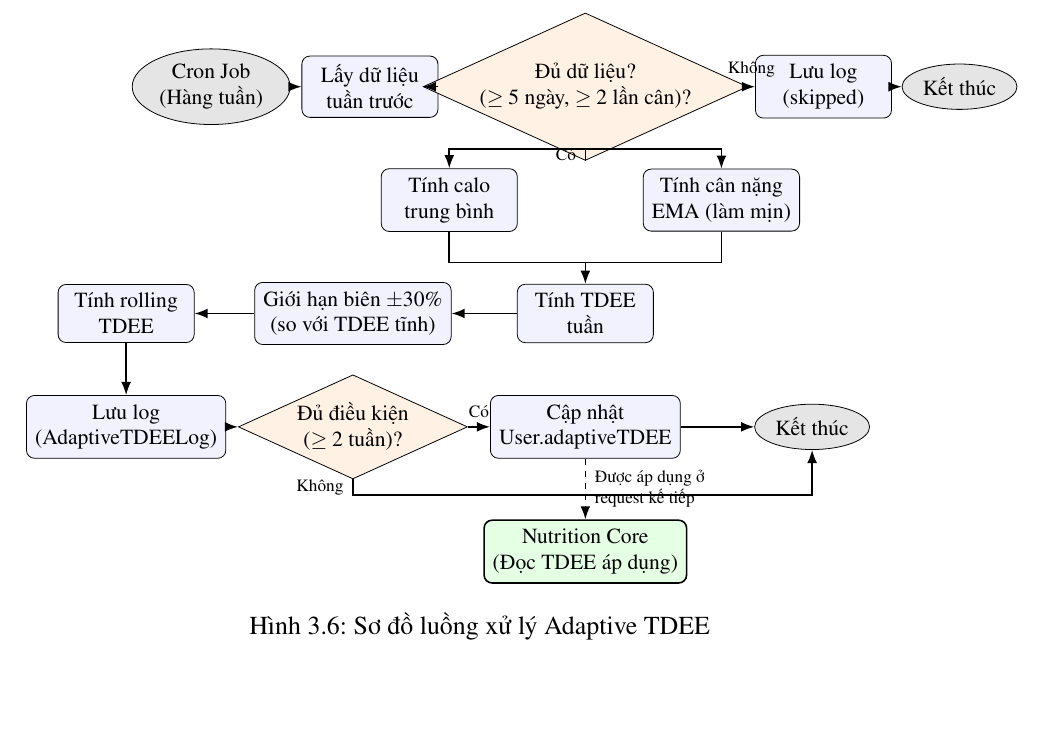
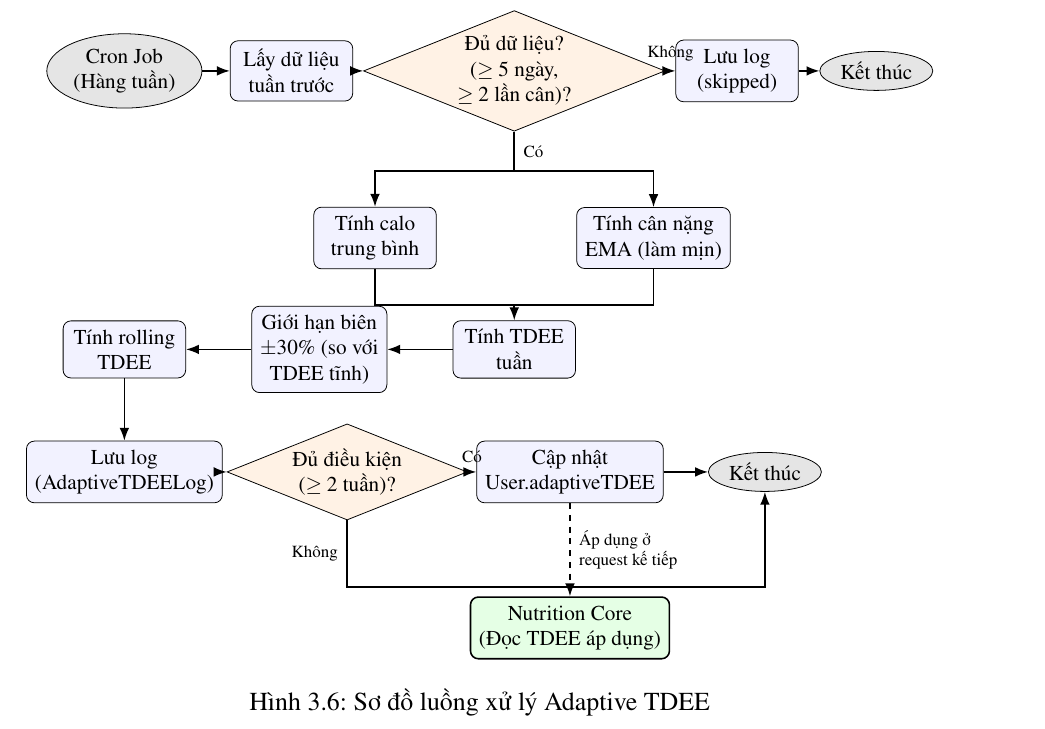
Before and after one commit to truongxuantxa-stack/gfgf, a LaTeX document (do_an_tot_nghiep.tex): part of page 85 of 119 before the commit and part of page 86 of 120 after it, cut so that both start at the same text. Compiled offline with pdfLaTeX.

Commit message:
fix(report): Sửa triệt để sơ đồ Adaptive TDEE - thêm resizebox, tọa độ tuyệt đối, khoảng cách dọc

```diff
--- a/do_an_tot_nghiep.tex
+++ b/do_an_tot_nghiep.tex
@@ -3291,67 +3291,71 @@ Chi tiết luồng xử lý Adaptive TDEE được minh họa trong Hình \ref{f
 
 \begin{figure}[htbp]
     \centering
+    \resizebox{\textwidth}{!}{%
     \begin{tikzpicture}[
-        box/.style={rectangle, draw, rounded corners, align=center, minimum width=2.4cm, minimum height=0.9cm, fill=blue!5, font=\footnotesize},
-        cond/.style={diamond, aspect=2.2, draw, align=center, fill=orange!10, inner sep=1pt, font=\footnotesize},
-        start/.style={ellipse, draw, align=center, fill=gray!20, font=\footnotesize, minimum height=0.8cm, inner sep=2pt},
-        core/.style={rectangle, draw, rounded corners, align=center, minimum width=2.6cm, minimum height=0.9cm, fill=green!10, thick, font=\footnotesize},
+        box/.style={rectangle, draw, rounded corners, align=center, minimum width=2.2cm, minimum height=0.8cm, fill=blue!5, font=\footnotesize},
+        cond/.style={diamond, aspect=2.5, draw, align=center, fill=orange!10, inner sep=1pt, font=\footnotesize},
+        startstop/.style={ellipse, draw, align=center, fill=gray!20, font=\footnotesize, minimum height=0.7cm, inner sep=2pt},
+        core/.style={rectangle, draw, rounded corners, align=center, minimum width=2.4cm, minimum height=0.8cm, fill=green!10, thick, font=\footnotesize},
         arrow/.style={-Latex, thick}
     ]
 
-        % Hàng 1 (y=0)
-        \node[start] (cron) at (0, 0) {Cron Job\\(Hàng tuần)};
-        \node[box] (get_data) at (2.8, 0) {Lấy dữ liệu\\tuần trước};
-        \node[cond] (check_data) at (6.6, 0) {Đủ dữ liệu?\\($\ge 5$ ngày, $\ge 2$ lần cân)?};
-        \node[box] (log_skip) at (10.8, 0) {Lưu log\\(skipped)};
-        \node[start] (end1) at (13.2, 0) {Kết thúc};
+        % === Hàng 1 (y=0): Cron → Lấy dữ liệu → Kiểm tra → [Không] → Log skip → Kết thúc ===
+        \node[startstop] (cron) at (0, 0) {Cron Job\\(Hàng tuần)};
+        \node[box] (get_data) at (3, 0) {Lấy dữ liệu\\tuần trước};
+        \node[cond] (check_data) at (7, 0) {Đủ dữ liệu?\\($\ge 5$ ngày,\\$\ge 2$ lần cân)?};
+        \node[box] (log_skip) at (11, 0) {Lưu log\\(skipped)};
+        \node[startstop] (end1) at (13.5, 0) {Kết thúc};
 
         \draw[arrow] (cron) -- (get_data);
         \draw[arrow] (get_data) -- (check_data);
         \draw[arrow] (check_data) -- node[above, font=\scriptsize] {Không} (log_skip);
         \draw[arrow] (log_skip) -- (end1);
 
-        % Hàng 2 (y=-2)
-        \node[box] (calc_cal) at (4.2, -2) {Tính calo\\trung bình};
-        \node[box] (calc_weight) at (9.0, -2) {Tính cân nặng\\EMA (làm mịn)};
-
-        \coordinate (split) at (6.6, -1.1);
-        \draw[thick] (check_data.south) -- node[left, font=\scriptsize] {Có} (split);
+        % === Hàng 2 (y=-3): Song song tính calo + cân nặng EMA ===
+        \node[box] (calc_cal) at (4.5, -3) {Tính calo\\trung bình};
+        \node[box] (calc_weight) at (9.5, -3) {Tính cân nặng\\EMA (làm mịn)};
+
+        % Mũi tên rẽ nhánh "Có" từ diamond xuống
+        \coordinate (split) at (7, -1.8);
+        \draw[thick] (check_data.south) -- node[right, font=\scriptsize] {Có} (split);
         \draw[arrow] (split) -| (calc_cal.north);
         \draw[arrow] (split) -| (calc_weight.north);
 
-        % Hàng 3 (y=-4)
-        \node[box] (calc_tdee) at (6.6, -4) {Tính TDEE\\tuần};
-        \node[box] (limit) at (2.5, -4) {Giới hạn biên $\pm 30\%$\\(so với TDEE tĩnh)};
-        \node[box] (calc_roll) at (-1.5, -4) {Tính rolling\\TDEE};
-
-        \coordinate (join_tdee) at (6.6, -3.1);
-        \draw[thick] (calc_cal.south) |- (join_tdee);
-        \draw[thick] (calc_weight.south) |- (join_tdee);
-        \draw[arrow] (join_tdee) -- (calc_tdee.north);
+        % === Hàng 3 (y=-5): Hội tụ → Tính TDEE tuần → Giới hạn biên → Rolling TDEE ===
+        \node[box] (calc_tdee) at (7, -5) {Tính TDEE\\tuần};
+        \node[box] (limit) at (3.5, -5) {Giới hạn biên\\$\pm 30\%$ (so với\\TDEE tĩnh)};
+        \node[box] (calc_roll) at (0, -5) {Tính rolling\\TDEE};
+
+        % Hội tụ calc_cal + calc_weight → calc_tdee
+        \coordinate (join) at (7, -4.2);
+        \draw[thick] (calc_cal.south) |- (join);
+        \draw[thick] (calc_weight.south) |- (join);
+        \draw[arrow] (join) -- (calc_tdee.north);
 
         \draw[arrow] (calc_tdee) -- (limit);
         \draw[arrow] (limit) -- (calc_roll);
 
-        % Hàng 4 (y=-6)
-        \node[box] (log_success) at (-1.5, -6) {Lưu log\\(AdaptiveTDEELog)};
-        \node[cond] (check_qualify) at (2.5, -6) {Đủ điều kiện\\($\ge 2$ tuần)?};
-        \node[box] (update_user) at (6.6, -6) {Cập nhật\\User.adaptiveTDEE};
-        \node[start] (end2) at (10.6, -6) {Kết thúc};
-
-        \draw[arrow] (calc_roll) -- (log_success);
-        \draw[arrow] (log_success) -- (check_qualify);
-        \draw[arrow] (check_qualify) -- node[above, font=\scriptsize] {Có} (update_user);
-        \draw[arrow] (update_user) -- (end2);
-
-        \coordinate (c1) at (2.5, -7.2);
-        \draw[arrow] (check_qualify.south) -- node[left, font=\scriptsize] {Không} (c1) -| (end2.south);
-
-        % Nutrition core (y=-8)
-        \node[core] (core) at (6.6, -8.2) {Nutrition Core\\(Đọc TDEE áp dụng)};
-        \draw[arrow, dashed] (update_user.south) -- node[right, align=left, font=\scriptsize] {Được áp dụng ở\\request kế tiếp} (core.north);
-
-    \end{tikzpicture}
+        % === Hàng 4 (y=-7.2): Lưu log → Kiểm tra ≥2 tuần → Cập nhật → Kết thúc ===
+        \node[box] (log_ok) at (0, -7.2) {Lưu log\\(AdaptiveTDEELog)};
+        \node[cond] (check_q) at (4, -7.2) {Đủ điều kiện\\($\ge 2$ tuần)?};
+        \node[box] (update) at (8, -7.2) {Cập nhật\\User.adaptiveTDEE};
+        \node[startstop] (end2) at (11.5, -7.2) {Kết thúc};
+
+        \draw[arrow] (calc_roll) -- (log_ok);
+        \draw[arrow] (log_ok) -- (check_q);
+        \draw[arrow] (check_q) -- node[above, font=\scriptsize] {Có} (update);
+        \draw[arrow] (update) -- (end2);
+
+        % Nhánh "Không" vòng xuống rồi đi sang Kết thúc
+        \draw[arrow] (check_q.south) -- node[left, font=\scriptsize] {Không} ++(0,-1.2) -| (end2.south);
+
+        % === Hàng 5 (y=-10): Nutrition Core (mũi tên nét đứt) ===
+        \node[core] (core) at (8, -10) {Nutrition Core\\(Đọc TDEE áp dụng)};
+        \draw[arrow, dashed] (update.south) -- node[right, align=left, font=\scriptsize] {Áp dụng ở\\request kế tiếp} (core.north);
+
+    \end{tikzpicture}%
+    }% end resizebox
     \caption{Sơ đồ luồng xử lý Adaptive TDEE}
     \label{fig:adaptive_tdee_flow}
 \end{figure}
```
